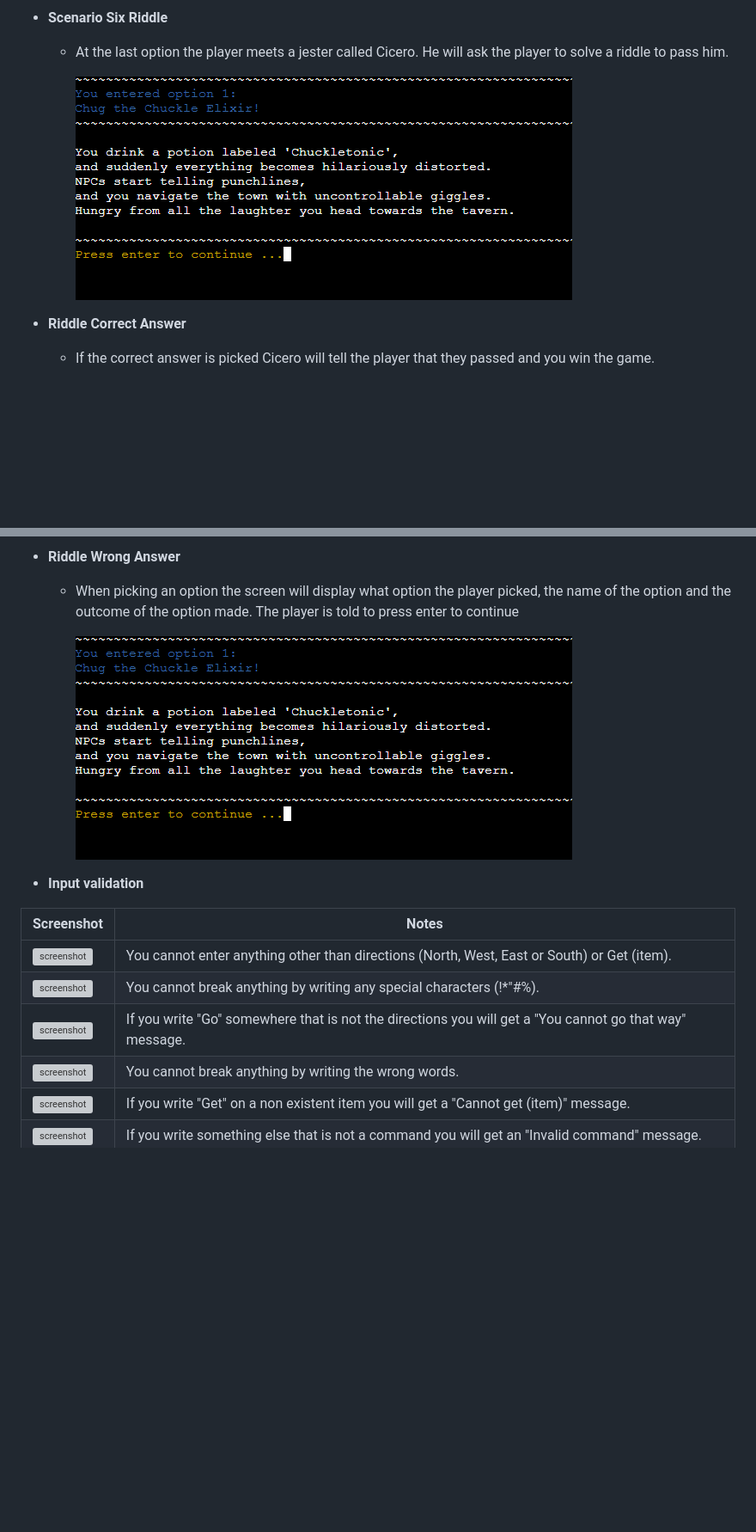
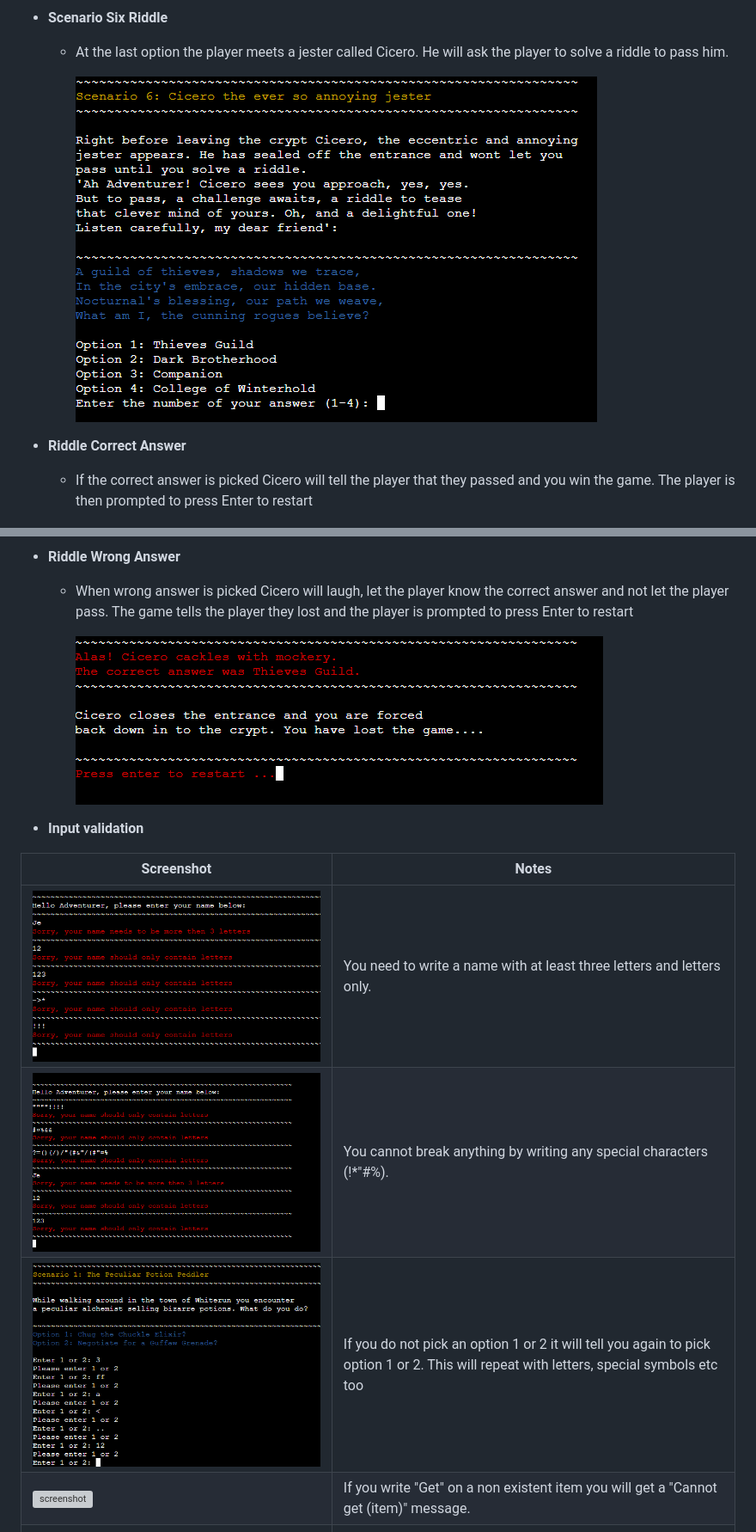
Before and after one commit to Hujanen91/skyrim-text-adventure-PP3, a Markdown page: README.md, 2 parts joined by grey strips. Shown: that part at 86% size. GitHub-like rendering; pictures changed too: docs/ScenarioSix_Riddle.png (added), docs/riddle_lost.png (added), docs/testing_requirement.png (added); blank space fills up the shorter version; grey boxes are pictures that could not be loaded.

Commit message:
Add content to Features in README

```diff
--- a/README.md
+++ b/README.md
@@ -85,30 +79,28 @@
     - At the last option the player meets a jester called Cicero.
         He will ask the player to solve a riddle to pass him.
 
-        ![screenshot](docs/option_picked.png)
+        ![screenshot](docs/ScenarioSix_Riddle.png)
 
 - **Riddle Correct Answer**
 
-    - If the correct answer is picked Cicero will tell the player that they passed and you win the game.
+    - If the correct answer is picked Cicero will tell the player that they passed and you win the game. The player is then prompted to press Enter to restart
 
         ![screenshot](docs/option_picked.png)
 
 - **Riddle Wrong Answer**
 
-    - When picking an option the screen will display what option the player picked, the name of the option and the outcome of the option made.
-        The player is told to press enter to continue
+    - When wrong answer is picked Cicero will laugh, let the player know the correct answer and not let the player pass. The game tells the player they lost and the player is prompted to press Enter to restart
 
-        ![screenshot](docs/option_picked.png)
+        ![screenshot](docs/riddle_lost.png)
 
 
 - **Input validation**
 
 | Screenshot | Notes |
 | --- | --- |
-| ![screenshot]() |  You cannot enter anything other than directions (North, West, East or South) or Get (item). |
-| ![screenshot]() | You cannot break anything by writing any special characters (!*"#%).|
-| ![screenshot]() | If you write "Go" somewhere that is not the directions you will get a "You cannot go that way" message.|
-| ![screenshot]() | You cannot break anything by writing the wrong words.|
+| ![screenshot](docs/name_input_lenght.png) | You need to write a name with at least three letters and letters only. |
+| ![screenshot](docs/testing_requirement.png) | You cannot break anything by writing any special characters (!*"#%).|
+| ![screenshot](docs/option_input_number_required.png) | If you do not pick an option 1 or 2 it will tell you again to pick option 1 or 2. This will repeat with letters, special symbols etc too|
 | ![screenshot]() | If you write "Get" on a non existent item you will get a "Cannot get (item)" message.|
 | ![screenshot]() |  If you write something else that is not a command you will get an "Invalid command" message. |
 
```
Also changed, not shown: other parts of README.md (+0 -6 lines).
